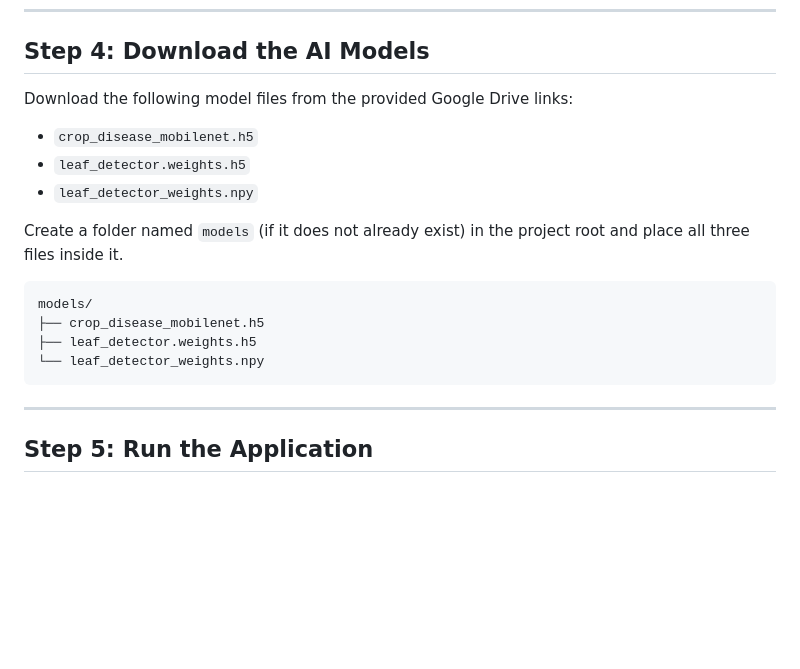
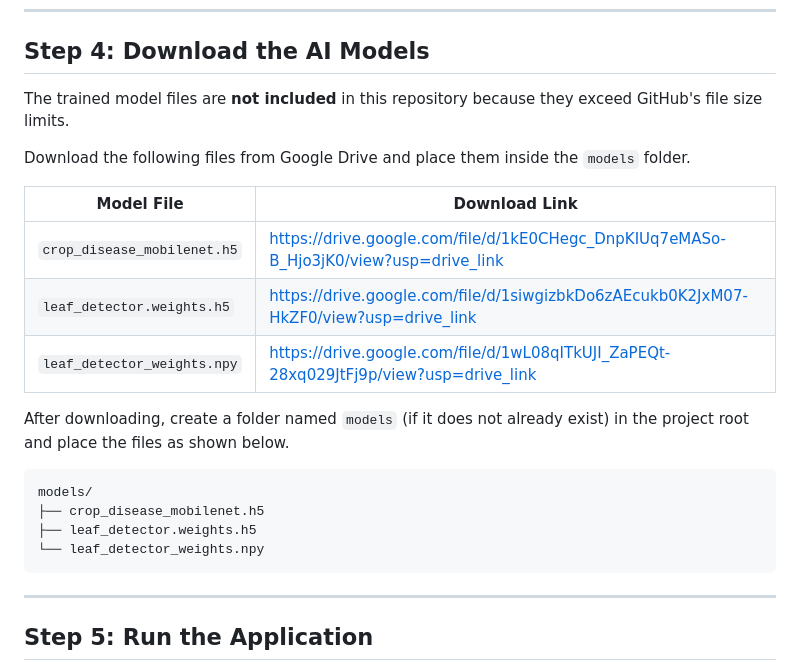
Before and after one commit to deepu8900/crop-disease-detection-ai, a Markdown page: README.md, the part around the change. Drawn GitHub-style; blank space fills up the shorter version.

Commit message:
Revise README with model links and setup steps
Updated README to include model download links and installation instructions.

````diff
--- a/README.md
+++ b/README.md
@@ -112,13 +112,17 @@ pip install fastapi uvicorn tensorflow keras numpy opencv-python pillow python-m
 
 ## Step 4: Download the AI Models
 
-Download the following model files from the provided Google Drive links:
+The trained model files are **not included** in this repository because they exceed GitHub's file size limits.
 
-- `crop_disease_mobilenet.h5`
-- `leaf_detector.weights.h5`
-- `leaf_detector_weights.npy`
+Download the following files from Google Drive and place them inside the `models` folder.
 
-Create a folder named `models` (if it does not already exist) in the project root and place all three files inside it.
+| Model File | Download Link |
+|------------|---------------|
+| `crop_disease_mobilenet.h5` | https://drive.google.com/file/d/1kE0CHegc_DnpKIUq7eMASo-B_Hjo3jK0/view?usp=drive_link |
+| `leaf_detector.weights.h5` | https://drive.google.com/file/d/1siwgizbkDo6zAEcukb0K2JxM07-HkZF0/view?usp=drive_link |
+| `leaf_detector_weights.npy` | https://drive.google.com/file/d/1wL08qITkUJI_ZaPEQt-28xq029JtFj9p/view?usp=drive_link |
+
+After downloading, create a folder named `models` (if it does not already exist) in the project root and place the files as shown below.
 
 ```text
 models/
@@ -126,7 +130,6 @@ models/
 ├── leaf_detector.weights.h5
 └── leaf_detector_weights.npy
 ```
-
 ---
 
 ## Step 5: Run the Application
````
